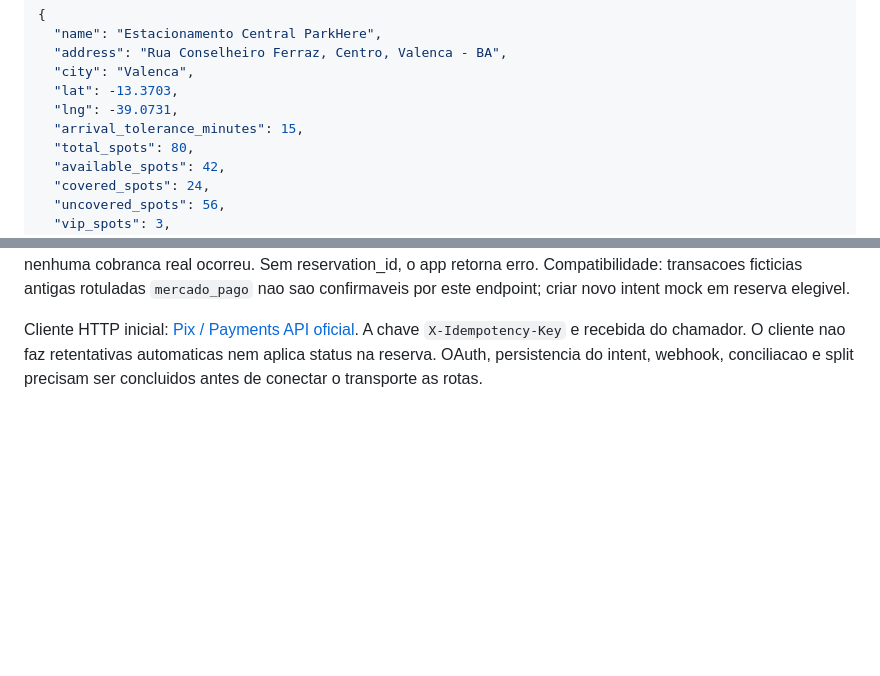
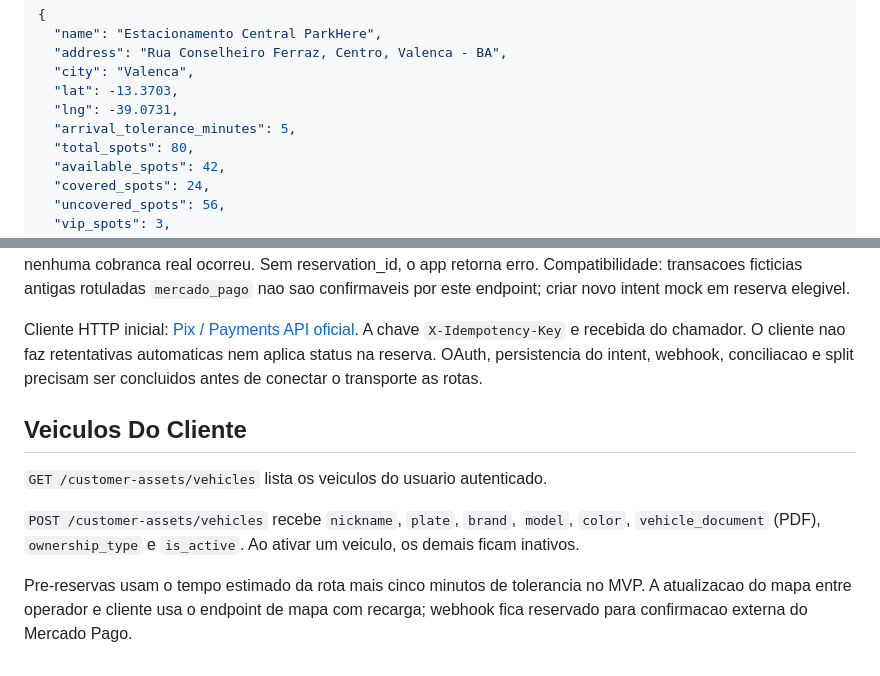
Before and after one commit to rigauddev/park_here, a Markdown page: docs/api-contracts.md, 2 parts joined by grey strips. Drawn GitHub-style; blank space fills up the shorter version.

Commit message:
docs: document vehicle persistence and route pre-reservation

```diff
--- a/docs/api-contracts.md
+++ b/docs/api-contracts.md
@@ -66,7 +66,7 @@ Request:
   "city": "Valenca",
   "lat": -13.3703,
   "lng": -39.0731,
-  "arrival_tolerance_minutes": 15,
+  "arrival_tolerance_minutes": 5,
   "total_spots": 80,
   "available_spots": 42,
   "covered_spots": 24,
@@ -394,3 +394,10 @@ Cliente HTTP inicial: [Pix / Payments API oficial](https://www.mercadopago.com.b
 A chave `X-Idempotency-Key` e recebida do chamador. O cliente nao faz retentativas
 automaticas nem aplica status na reserva. OAuth, persistencia do intent, webhook,
 conciliacao e split precisam ser concluidos antes de conectar o transporte as rotas.
+## Veiculos Do Cliente
+
+`GET /customer-assets/vehicles` lista os veiculos do usuario autenticado.
+
+`POST /customer-assets/vehicles` recebe `nickname`, `plate`, `brand`, `model`, `color`, `vehicle_document` (PDF), `ownership_type` e `is_active`. Ao ativar um veiculo, os demais ficam inativos.
+
+Pre-reservas usam o tempo estimado da rota mais cinco minutos de tolerancia no MVP. A atualizacao do mapa entre operador e cliente usa o endpoint de mapa com recarga; webhook fica reservado para confirmacao externa do Mercado Pago.
```
